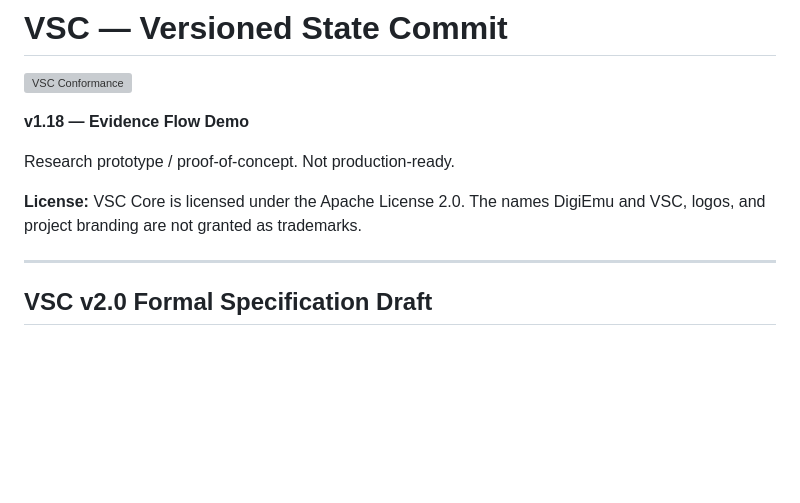
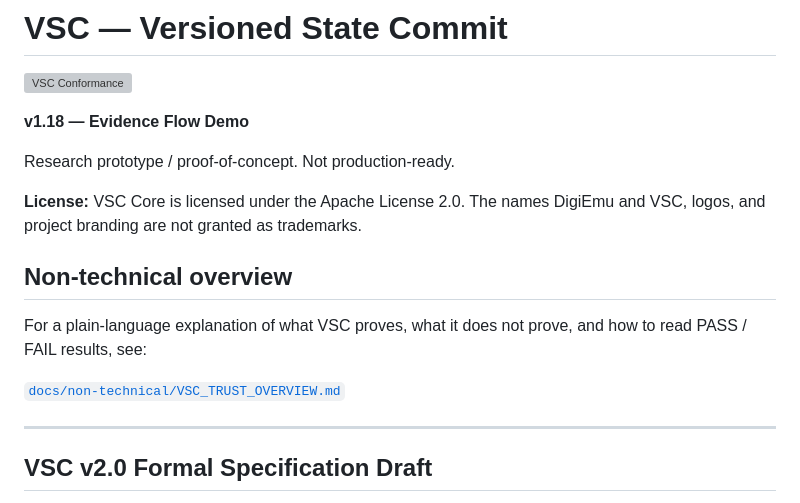
Before and after one commit to DigiEmu/vsc-core, a Markdown page: README.md, the part around the change. Drawn GitHub-style; blank space fills up the shorter version; grey boxes are pictures that could not be loaded.

Commit message:
Add VSC v2.13 human-readable trust overview

```diff
--- a/README.md
+++ b/README.md
@@ -7,6 +7,12 @@
 Research prototype / proof-of-concept. Not production-ready.
 
 **License:** VSC Core is licensed under the Apache License 2.0. The names DigiEmu and VSC, logos, and project branding are not granted as trademarks.
+
+## Non-technical overview
+
+For a plain-language explanation of what VSC proves, what it does not prove, and how to read PASS / FAIL results, see:
+
+[`docs/non-technical/VSC_TRUST_OVERVIEW.md`](docs/non-technical/VSC_TRUST_OVERVIEW.md)
 
 ---
 
```
Also changed, not shown: docs/non-technical/VSC_TRUST_OVERVIEW.md (added, +179 -0 lines), docs/releases/v2.13-human-readable-trust-overview.md (added, +91 -0 lines).
